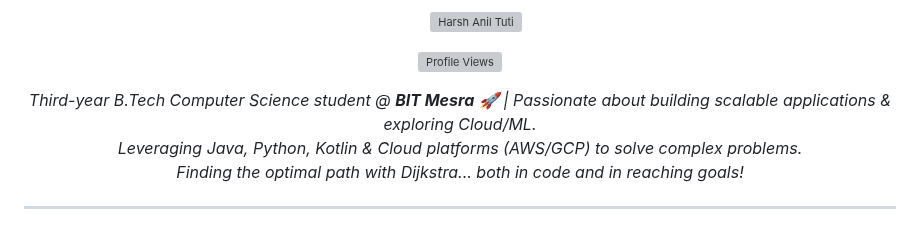
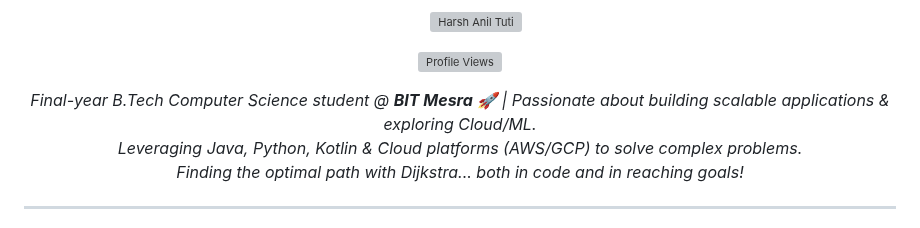
Before and after one commit to devilGamer5802/devilGamer5802, a Markdown page: README.md, the part around the change. Rendered like a GitHub page; grey boxes are pictures that could not be loaded.

Commit message:
Update student status from third-year to final-year

```diff
--- a/README.md
+++ b/README.md
@@ -16,7 +16,7 @@
 </p>
 
 <p align="center">
-  <i>Third-year B.Tech Computer Science student @ <strong>BIT Mesra</strong> 🚀 | Passionate about building scalable applications & exploring Cloud/ML.<br>
+  <i>Final-year B.Tech Computer Science student @ <strong>BIT Mesra</strong> 🚀 | Passionate about building scalable applications & exploring Cloud/ML.<br>
   Leveraging Java, Python, Kotlin & Cloud platforms (AWS/GCP) to solve complex problems.<br>
   Finding the optimal path with Dijkstra... both in code and in reaching goals!</i>
 </p>
```
